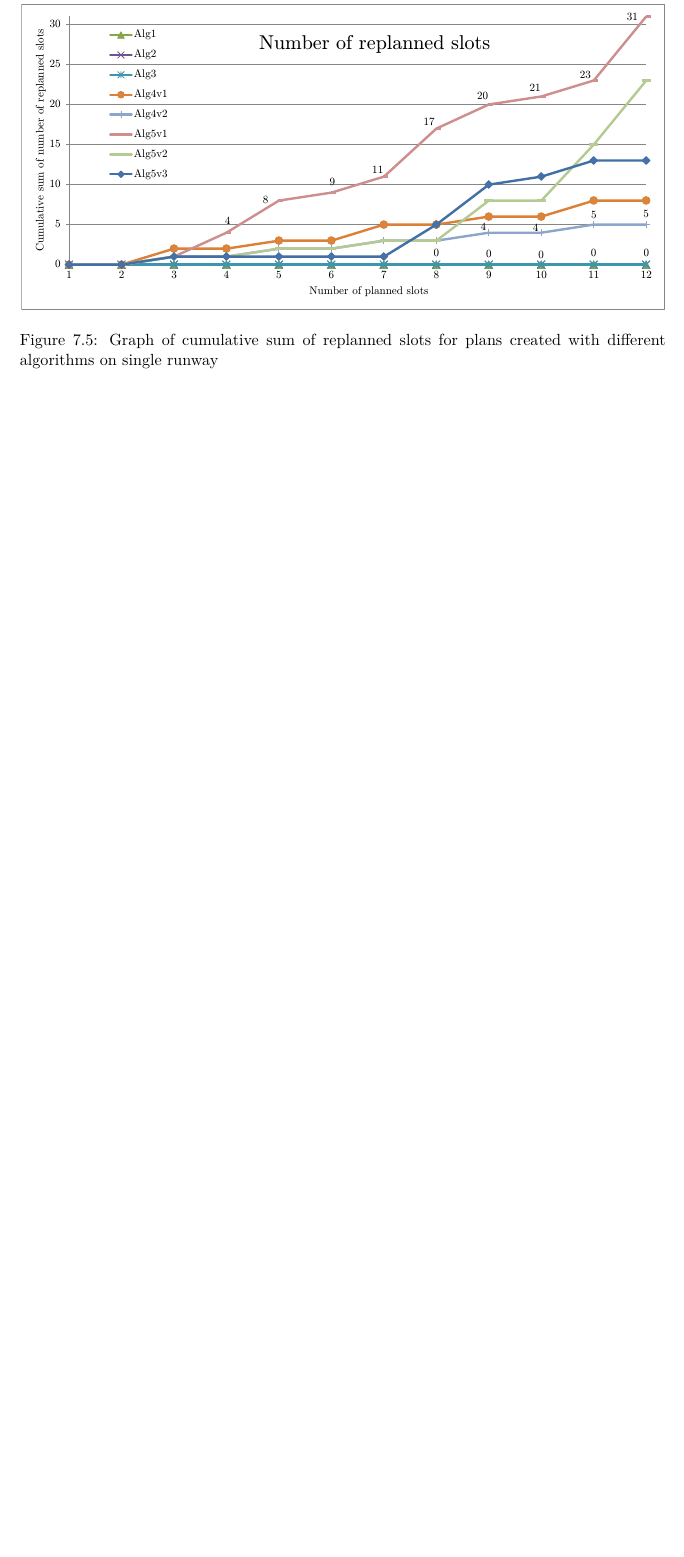
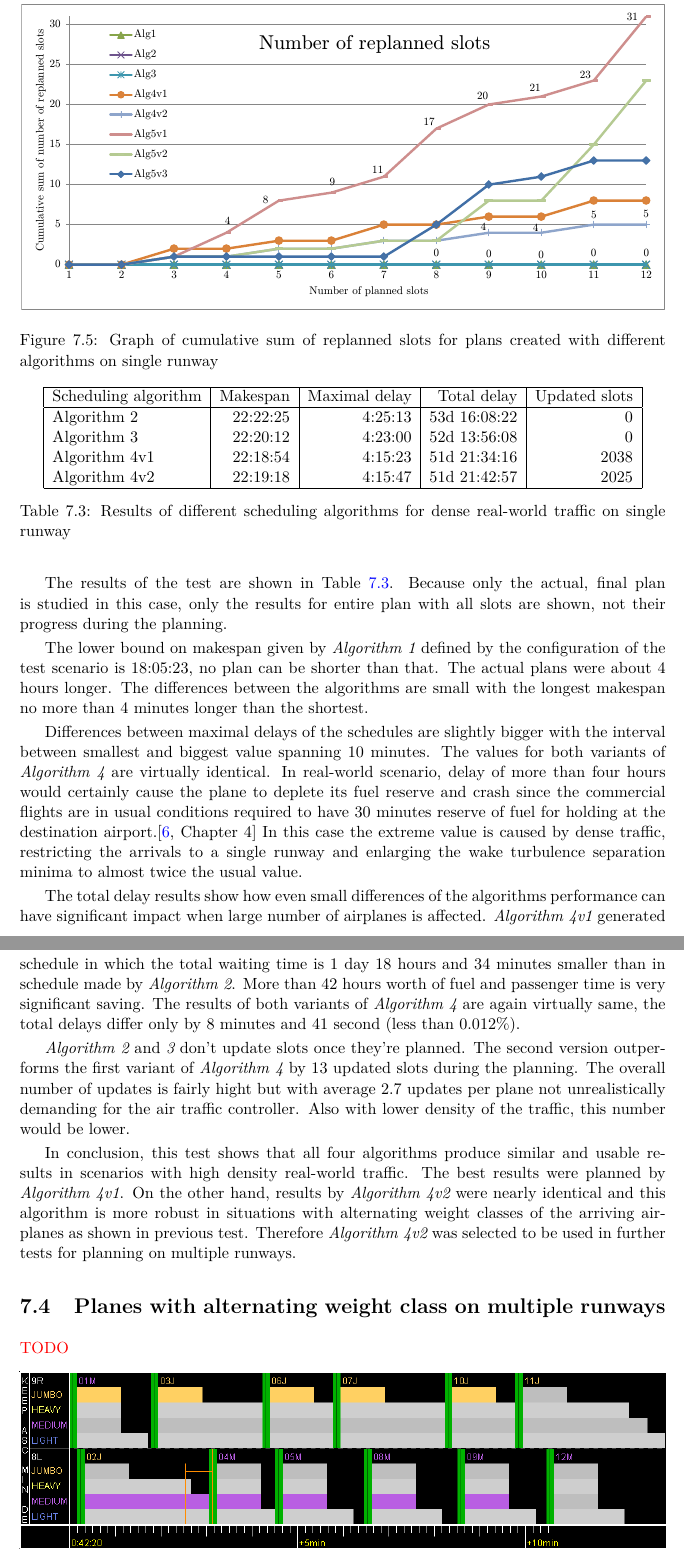
Before and after one commit to Senyx/Thesis, a LaTeX thesis (src/index.tex, which reads src/testing.tex): part of page 33 of 38 before the commit and two parts of pages 33 and 34 of 40 after it, the two joined at a grey line, cut so that both start at the same text, the shorter picture padded with empty space. Compiled offline with pdfLaTeX.

Commit message:
Real world on single runway test

```diff
--- a/src/index.tex
+++ b/src/index.tex
@@ -20,6 +20,7 @@
 \usepackage{tikz}
 \usetikzlibrary{shapes, arrows, chains}
 \usepackage{multirow}
+\usepackage{amsmath}
 %\usepackage{caption}
 %\usepackage{subcaption}
 %\usepackage{indentfirst} %1. odstavec jako v cestine.
--- a/src/testing.tex
+++ b/src/testing.tex
@@ -132,5 +141,43 @@ The number of replanned slots shown in Graph \ref{graph:1rwy-alternating-replann
 
 \section{Real world flights on single runway}
 
+The next test compared implemented scheduling algorithms on real-world air traffic. The test scenario contained 764 flights going through ZTL Center on 20th June 2013 between 12:00 a.m. and 6:00 p.m. All flights were arriving to runway \texttt{8L} of Atlanta airport. Moreover the wake separation minima were increased to minimum of 4 NM \red{minutes?} to make the arrival slots bigger and therefore the arriving flow of traffic relatively denser.
+
+The flights were scheduled for approach using four algorithms. {\em Algorithm~1} was not used because it produces invalid plan with possible collisions. All three variants of {\em Algorithm~5} were also not used because their computational complexity makes them unsuitable for planning in real-world scenario with hundreds of flights.
+
+\begin{table}[h]
+  \centering
+\begin{tabular}{|l|r|r|r|r|}
+\hline
+Scheduling algorithm & Makespan  & Maximal delay & Total delay & Updated slots \\
+\hline
+Algorithm 2   & 22:22:25  & 4:25:13 & 53d 16:08:22 & 0    \\
+Algorithm 3   & 22:20:12  & 4:23:00 & 52d 13:56:08 & 0    \\
+Algorithm 4v1 & 22:18:54  & 4:15:23 & 51d 21:34:16 & 2038 \\
+Algorithm 4v2 & 22:19:18  & 4:15:47 & 51d 21:42:57 & 2025 \\
+\hline
+\end{tabular}
+  \caption{Results of different scheduling algorithms for dense real-world traffic on single runway}
+  \label{tab:1rwy-real}
+\end{table}
+
+The results of the test are shown in Table \ref{tab:1rwy-real}. Because only the actual, final plan is studied in this case, only the results for entire plan with all slots are shown, not their progress during the planning.
+
+The lower bound on makespan given by {\em Algorithm~1} defined by the configuration of the test scenario is 18:05:23, no plan can be shorter than that. The actual plans were about 4 hours longer. The differences between the algorithms are small with the longest makespan no more than 4 minutes longer than the shortest.
+
+Differences between maximal delays of the schedules are slightly bigger with the interval between smallest and biggest value spanning 10 minutes. The values for both variants of {\em Algorithm~4} are virtually identical. In real-world scenario, delay of more than four hours would certainly cause the plane to deplete its fuel reserve and crash since the commercial flights are in usual conditions required to have 30 minutes reserve of fuel for holding at the destination airport.\cite[Chapter 4]{annex6} In this case the extreme value is caused by dense traffic, restricting the arrivals to a single runway and enlarging the wake turbulence separation minima to almost twice the usual value.
+
+The total delay results show how even small differences of the algorithms performance can have significant impact when large number of airplanes is affected. {\em Algorithm~4v1} generated schedule in which the total waiting time is 1 day 18 hours and 34 minutes smaller than in schedule made by {\em Algorithm~2}. More than 42 hours worth of fuel and passenger time is very significant saving. The results of both variants of {\em Algorithm~4} are again virtually same, the total delays differ only by 8 minutes and 41 second (less than 0.012\%).
+
+{\em Algorithm~2} and {\em 3} don't update slots once they're planned. The second version outperforms the first variant of {\em Algorithm~4} by 13 updated slots during the planning. The overall number of updates is fairly hight but with average 2.7 updates per plane not unrealistically demanding for the air traffic controller. Also with lower density of the traffic, this number would be lower.
+
+In conclusion, this test shows that all four algorithms produce similar and usable results in scenarios with high density real-world traffic. The best results were planned by {\em Algorithm~4v1}. On the other hand, results by {\em Algorithm~4v2} were nearly identical and this algorithm is more robust in situations with alternating weight classes of the arriving airplanes as shown in previous test. Therefore {\em Algorithm~4v2} was selected to be used in further tests for planning on multiple runways.
+
+\section{Planes with alternating weight class on multiple runways}
+
 \red{TODO}
 
+\begin{figure}[h]
+    \centering
+    \includegraphics[width=\textwidth]{figures/2rwy-weight.png}
+    \caption{Result of planning with different algorithms on multiple runways}
```
Also changed, not shown: src/resources.tex (+5 -0 lines), src/sota.tex (+6 -6 lines), src/figures/2rwy-weight.png (added), src/graphs/2rwy-weights.pdf (added), src/testing.tex (32 more changed lines), 1 other file.
